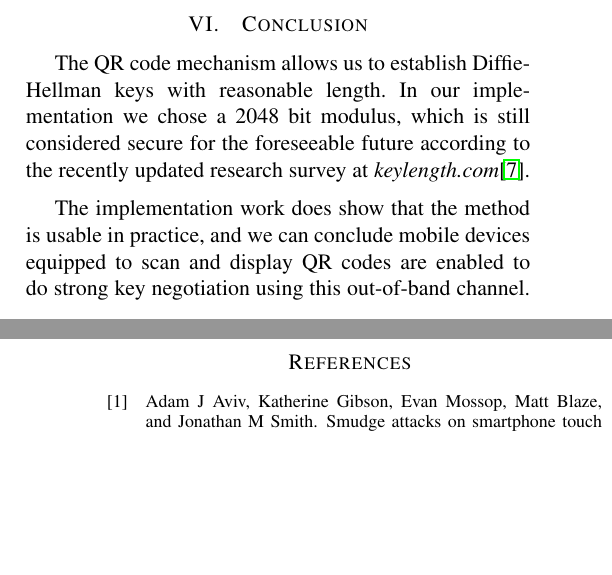
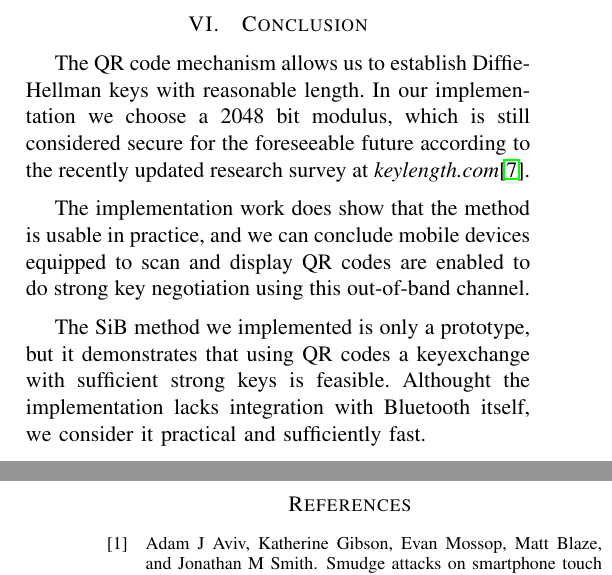
Before and after one commit to Huynhtri027/secure_pairing, a LaTeX paper (paper/secure_pairing.tex): two parts of the columns of pages 8 and 9 of 10, joined at a grey line, cut so that both start at the same text, the shorter picture padded with empty space. Compiled offline with pdfLaTeX.

Commit message:
Beetje conclusie

```diff
--- a/paper/secure_pairing.tex
+++ b/paper/secure_pairing.tex
@@ -506,9 +506,14 @@ The userinterface shown in figure \ref{figui} shows the steps involved in execut
 
 \section{Conclusion}
 \label{sec:conclusion}
-The QR code mechanism allows us to establish Diffie-Hellman keys with reasonable length. In our implementation we chose a 2048 bit modulus, which is still considered secure for the foreseeable future according to the recently updated research survey at \textit{keylength.com}\cite{keylengthdotcom}.
+
+
+The QR code mechanism allows us to establish Diffie-Hellman keys with reasonable length. In our implementation we choose a 2048 bit modulus, which is still considered secure for the foreseeable future according to the recently updated research survey at \textit{keylength.com}\cite{keylengthdotcom}.
 
 The implementation work does show that the method is usable in practice, and we can conclude mobile devices equipped to scan and display QR codes are enabled to do strong key negotiation using this out-of-band channel.
+
+The SiB method we implemented is only a prototype, but it demonstrates that using QR codes a keyexchange with sufficient strong keys is feasible. Althought the implementation lacks integration with Bluetooth itself, we consider it practical and sufficiently fast.
+
 
 \newpage
 
```
